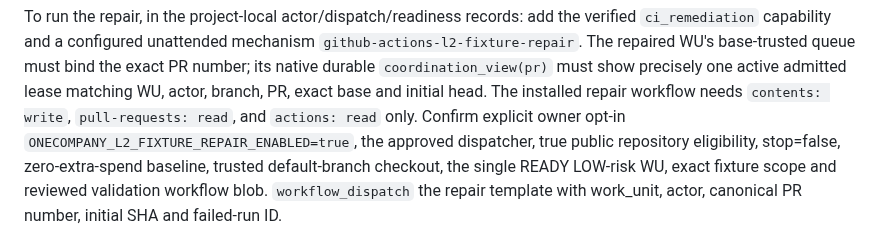
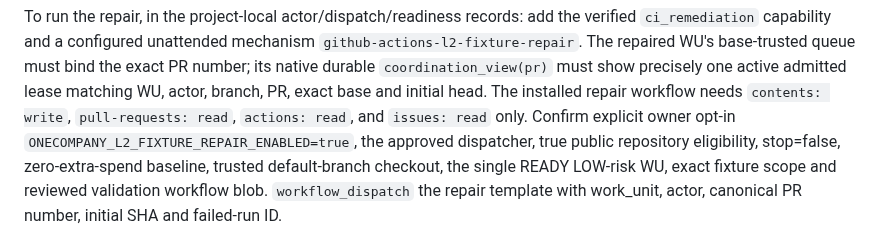
Before and after one commit to NTinkicht/OneCompany, a Markdown page: docs/P123-LIVE-QUALIFICATION.md, the part around the change. GitHub-like rendering.

Commit message:
docs(p3): note native ledger requires issues:read on disposable worker

```diff
--- a/docs/P123-LIVE-QUALIFICATION.md
+++ b/docs/P123-LIVE-QUALIFICATION.md
@@ -87,7 +87,7 @@ base-trusted queue must bind the exact PR number; its native durable
 `coordination_view(pr)` must show precisely one active admitted lease
 matching WU, actor, branch, PR, exact base and initial head. The installed
 repair workflow needs `contents: write`, `pull-requests: read`,
-and `actions: read` only. Confirm explicit owner opt-in
+`actions: read`, and `issues: read` only. Confirm explicit owner opt-in
 `ONECOMPANY_L2_FIXTURE_REPAIR_ENABLED=true`, the approved dispatcher, true
 public repository eligibility, stop=false, zero-extra-spend baseline, trusted
 default-branch checkout, the single READY LOW-risk WU, exact fixture scope and
```
